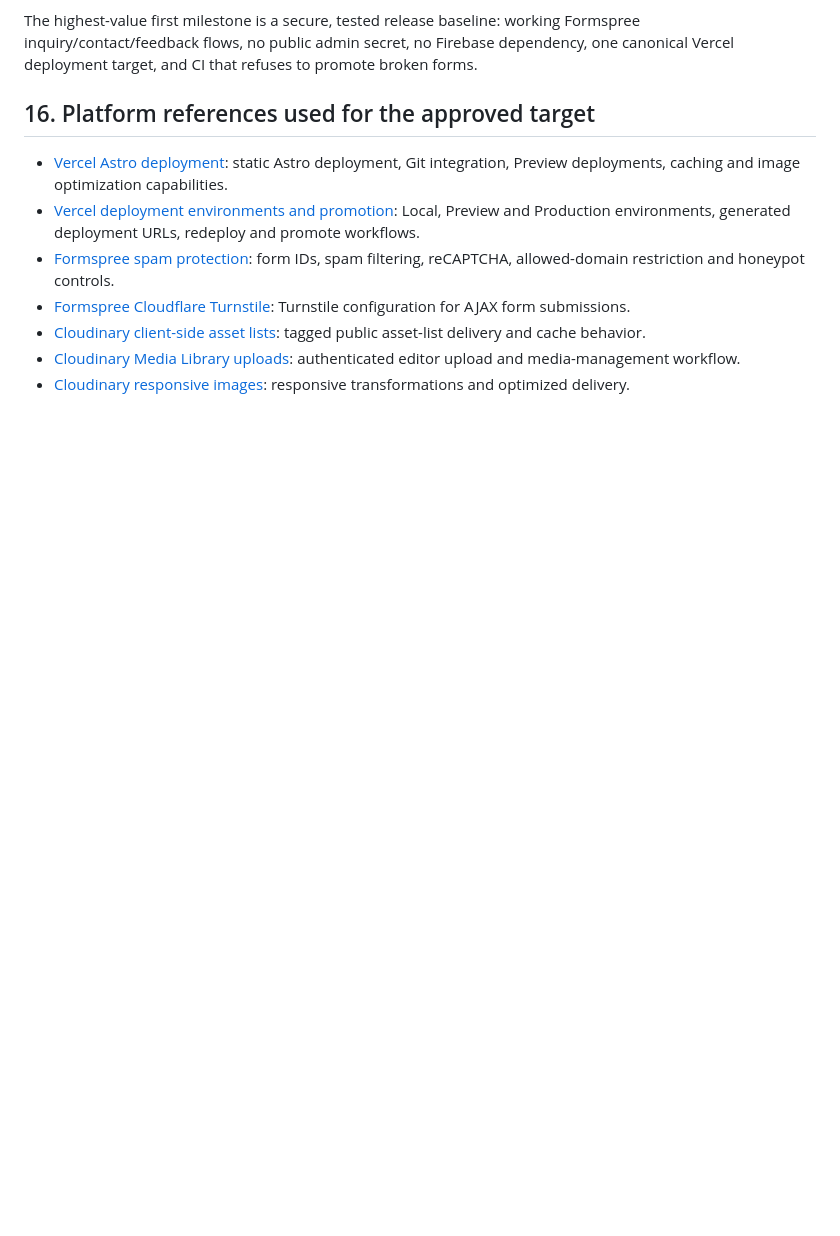
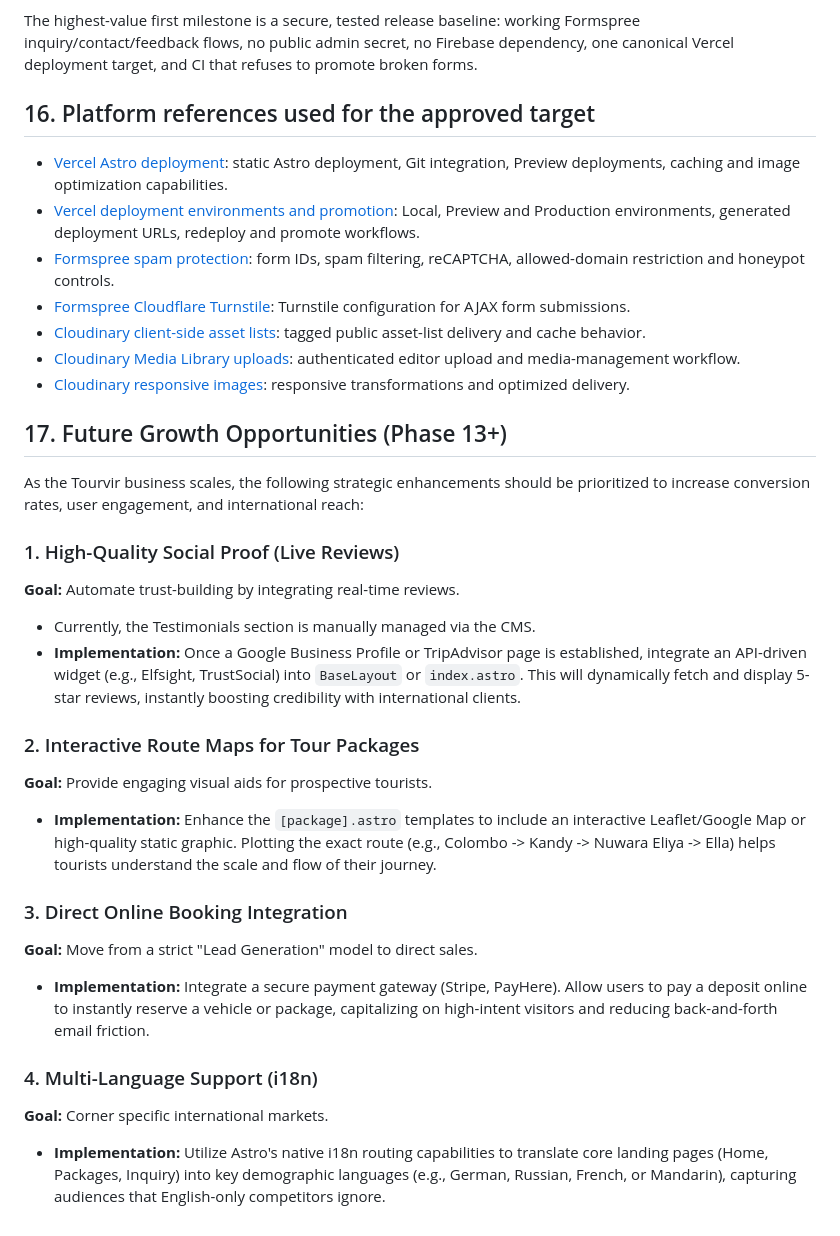
Before and after one commit to juzttheek/Tourvir, a Markdown page: MASTER_AUDIT_REPORT.md, the part around the change. GitHub-like rendering; blank space fills up the shorter version.

Commit message:
docs: add Future Growth Opportunities section to MASTER_AUDIT_REPORT

```diff
--- a/MASTER_AUDIT_REPORT.md
+++ b/MASTER_AUDIT_REPORT.md
@@ -1823,3 +1823,24 @@ The highest-value first milestone is a secure, tested release baseline: working
 - [Cloudinary client-side asset lists](https://cloudinary.com/documentation/list_assets): tagged public asset-list delivery and cache behavior.
 - [Cloudinary Media Library uploads](https://cloudinary.com/documentation/dam_upload_store_assets): authenticated editor upload and media-management workflow.
 - [Cloudinary responsive images](https://cloudinary.com/documentation/responsive_images): responsive transformations and optimized delivery.
+
+## 17. Future Growth Opportunities (Phase 13+)
+
+As the Tourvir business scales, the following strategic enhancements should be prioritized to increase conversion rates, user engagement, and international reach:
+
+### 1. High-Quality Social Proof (Live Reviews)
+**Goal:** Automate trust-building by integrating real-time reviews.
+- Currently, the Testimonials section is manually managed via the CMS.
+- **Implementation:** Once a Google Business Profile or TripAdvisor page is established, integrate an API-driven widget (e.g., Elfsight, TrustSocial) into `BaseLayout` or `index.astro`. This will dynamically fetch and display 5-star reviews, instantly boosting credibility with international clients.
+
+### 2. Interactive Route Maps for Tour Packages
+**Goal:** Provide engaging visual aids for prospective tourists.
+- **Implementation:** Enhance the `[package].astro` templates to include an interactive Leaflet/Google Map or high-quality static graphic. Plotting the exact route (e.g., Colombo -> Kandy -> Nuwara Eliya -> Ella) helps tourists understand the scale and flow of their journey.
+
+### 3. Direct Online Booking Integration
+**Goal:** Move from a strict "Lead Generation" model to direct sales.
+- **Implementation:** Integrate a secure payment gateway (Stripe, PayHere). Allow users to pay a deposit online to instantly reserve a vehicle or package, capitalizing on high-intent visitors and reducing back-and-forth email friction.
+
+### 4. Multi-Language Support (i18n)
+**Goal:** Corner specific international markets.
+- **Implementation:** Utilize Astro's native i18n routing capabilities to translate core landing pages (Home, Packages, Inquiry) into key demographic languages (e.g., German, Russian, French, or Mandarin), capturing audiences that English-only competitors ignore.
```
